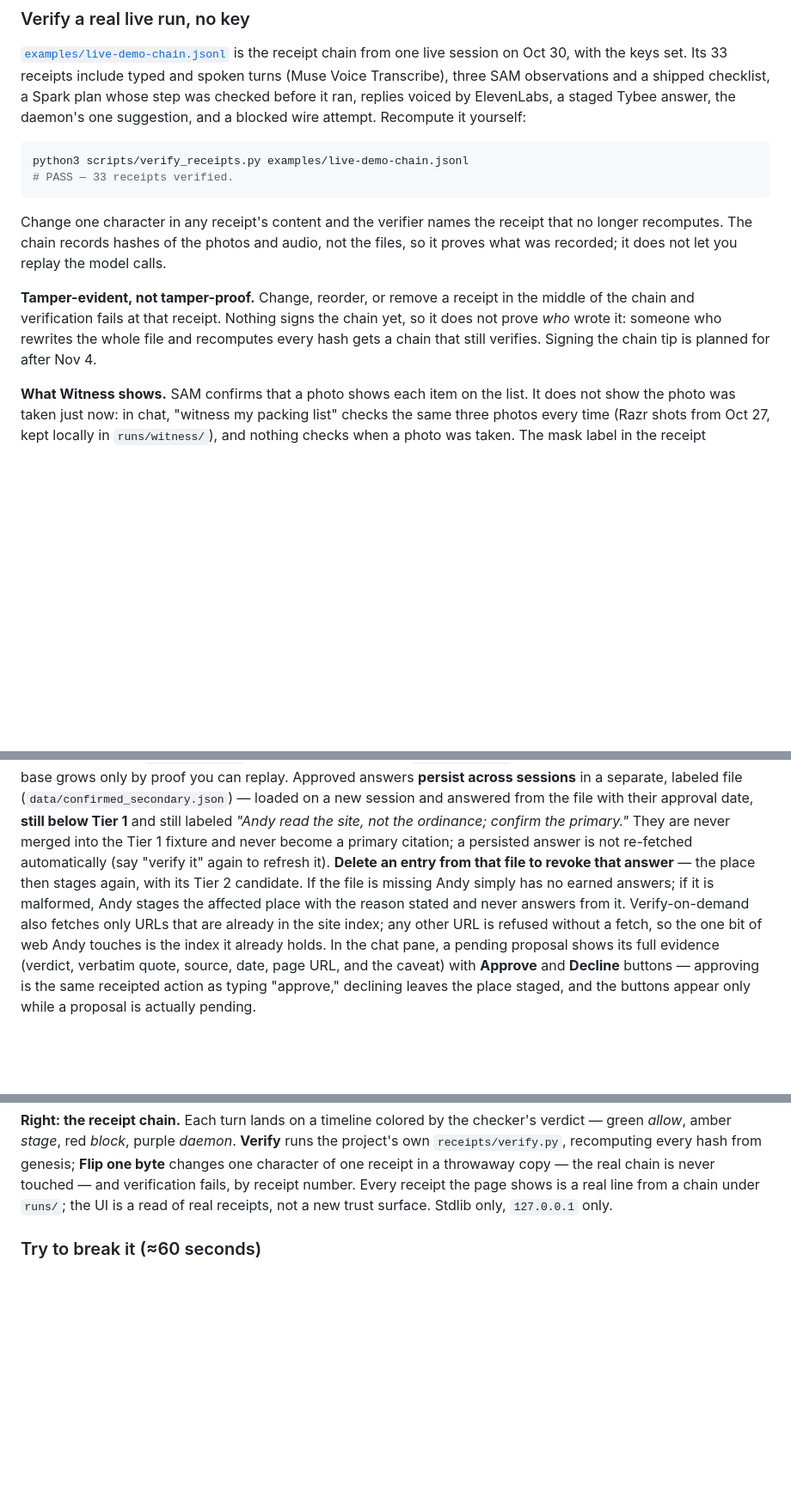
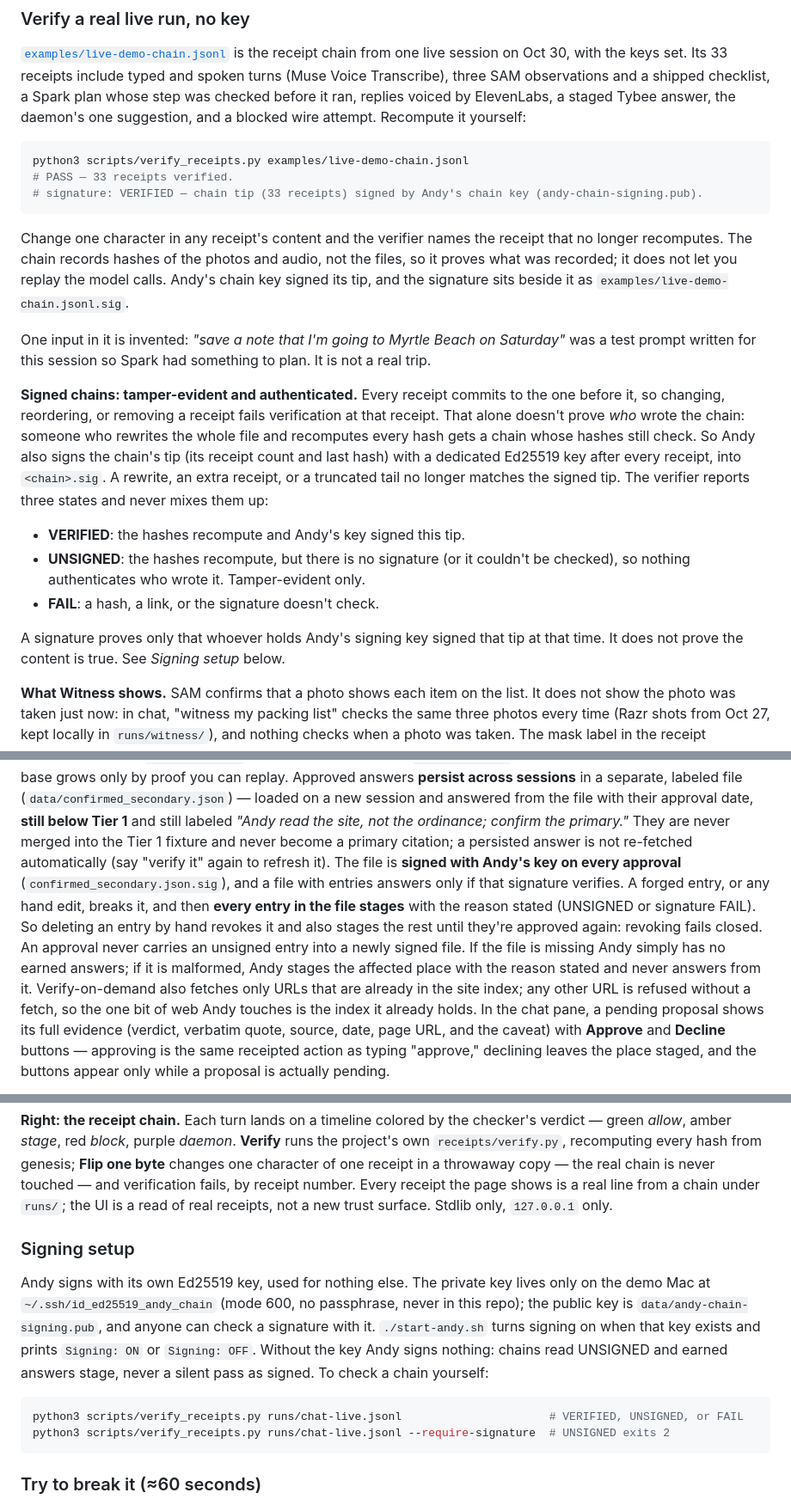
Before and after one commit to DrVelvetFog/agent-andy, a Markdown page: README.md, 3 parts joined by grey strips. Shown at 86% size. Drawn GitHub-style; blank space fills up the shorter version.

````diff
--- a/README.md
+++ b/README.md
@@ -80,17 +81,35 @@ attempt. Recompute it yourself:
 ```bash
 python3 scripts/verify_receipts.py examples/live-demo-chain.jsonl
 # PASS — 33 receipts verified.
+# signature: VERIFIED — chain tip (33 receipts) signed by Andy's chain key (andy-chain-signing.pub).
 ```
 
 Change one character in any receipt's content and the verifier names the receipt
 that no longer recomputes. The chain records hashes of the photos and audio, not the
 files, so it proves what was recorded; it does not let you replay the model calls.
+Andy's chain key signed its tip, and the signature sits beside it as
+`examples/live-demo-chain.jsonl.sig`.
 
-**Tamper-evident, not tamper-proof.** Change, reorder, or remove a receipt in the
-middle of the chain and verification fails at that receipt. Nothing signs the chain
-yet, so it does not prove *who* wrote it: someone who rewrites the whole file and
-recomputes every hash gets a chain that still verifies. Signing the chain tip is
-planned for after Nov 4.
+One input in it is invented: *"save a note that I'm going to Myrtle Beach on
+Saturday"* was a test prompt written for this session so Spark had something to
+plan. It is not a real trip.
+
+**Signed chains: tamper-evident and authenticated.** Every receipt commits to the
+one before it, so changing, reordering, or removing a receipt fails verification at
+that receipt. That alone doesn't prove *who* wrote the chain: someone who rewrites
+the whole file and recomputes every hash gets a chain whose hashes still check. So
+Andy also signs the chain's tip (its receipt count and last hash) with a dedicated
+Ed25519 key after every receipt, into `<chain>.sig`. A rewrite, an extra receipt,
+or a truncated tail no longer matches the signed tip. The verifier reports three
+states and never mixes them up:
+
+- **VERIFIED**: the hashes recompute and Andy's key signed this tip.
+- **UNSIGNED**: the hashes recompute, but there is no signature (or it couldn't be
+  checked), so nothing authenticates who wrote it. Tamper-evident only.
+- **FAIL**: a hash, a link, or the signature doesn't check.
+
+A signature proves only that whoever holds Andy's signing key signed that tip at
+that time. It does not prove the content is true. See *Signing setup* below.
 
 **What Witness shows.** SAM confirms that a photo shows each item on the list. It
 does not show the photo was taken just now: in chat, "witness my packing list"
@@ -233,11 +252,15 @@ answers **persist across sessions** in a separate, labeled file
 file with their approval date, **still below Tier 1** and still labeled *"Andy read
 the site, not the ordinance; confirm the primary."* They are never merged into the
 Tier 1 fixture and never become a primary citation; a persisted answer is not
-re-fetched automatically (say "verify it" again to refresh it). **Delete an entry
-from that file to revoke that answer** — the place then stages again, with its
-Tier 2 candidate. If the file is missing Andy simply has no earned answers; if it
-is malformed, Andy stages the affected place with the reason stated and never
-answers from it. Verify-on-demand also fetches only URLs that are already in the
+re-fetched automatically (say "verify it" again to refresh it). The file is
+**signed with Andy's key on every approval** (`confirmed_secondary.json.sig`), and
+a file with entries answers only if that signature verifies. A forged entry, or
+any hand edit, breaks it, and then **every entry in the file stages** with the
+reason stated (UNSIGNED or signature FAIL). So deleting an entry by hand revokes
+it and also stages the rest until they're approved again: revoking fails closed.
+An approval never carries an unsigned entry into a newly signed file. If the file
+is missing Andy simply has no earned answers; if it is malformed, Andy stages the
+affected place with the reason stated and never answers from it. Verify-on-demand also fetches only URLs that are already in the
 site index; any other URL is refused without a fetch, so the one bit of web Andy
 touches is the index it already holds. In the chat pane, a pending proposal shows its full
 evidence (verdict, verbatim quote, source, date, page URL, and the caveat) with
@@ -329,6 +352,21 @@ throwaway copy — the real chain is never touched — and verification fails, b
 receipt number. Every receipt the page shows is a real line from a chain under
 `runs/`; the UI is a read of real receipts, not a new trust surface. Stdlib only,
 `127.0.0.1` only.
+
+### Signing setup
+
+Andy signs with its own Ed25519 key, used for nothing else. The private key lives
+only on the demo Mac at `~/.ssh/id_ed25519_andy_chain` (mode 600, no passphrase,
+never in this repo); the public key is `data/andy-chain-signing.pub`, and anyone can
+check a signature with it. `./start-andy.sh` turns signing on when that key exists
+and prints `Signing: ON` or `Signing: OFF`. Without the key Andy signs nothing: chains
+read UNSIGNED and earned answers stage, never a silent pass as signed. To check a
+chain yourself:
+
+```bash
+python3 scripts/verify_receipts.py runs/chat-live.jsonl                      # VERIFIED, UNSIGNED, or FAIL
+python3 scripts/verify_receipts.py runs/chat-live.jsonl --require-signature  # UNSIGNED exits 2
+```
 
 ### Try to break it (≈60 seconds)
 
````
Also changed, not shown: other parts of README.md (+21 -11 lines), docs/img/viewer-flip-one-byte.png, docs/img/viewer-staged-blocked-verified.png, 15 other files.
